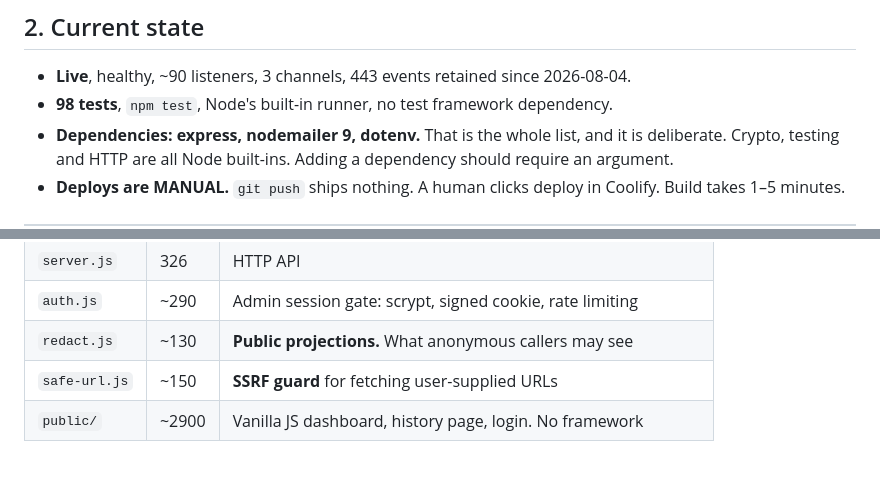
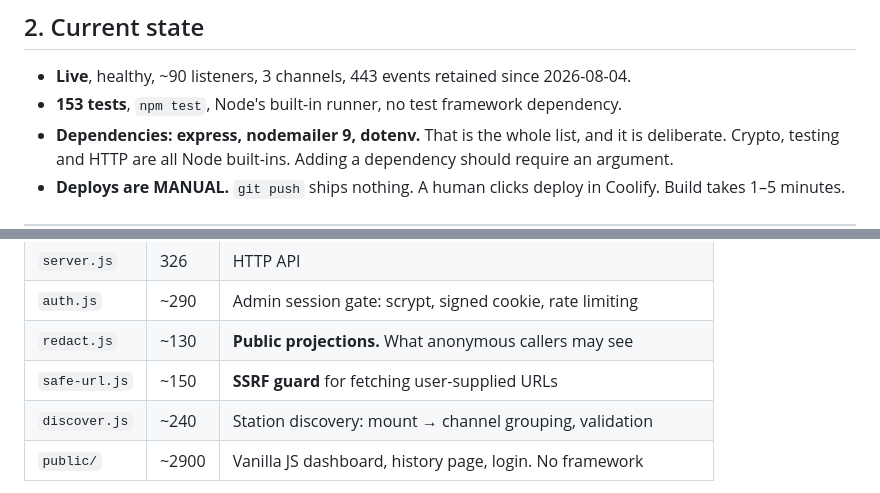
Before and after one commit to Catskill909/icecast-diagnotic, a Markdown page: HANDOFF.md, 2 parts joined by grey strips. Drawn GitHub-style; blank space fills up the shorter version.

```diff
--- a/HANDOFF.md
+++ b/HANDOFF.md
@@ -40,7 +40,7 @@ regression, however green the tests are.**
 
 - **Live**, healthy, ~90 listeners, 3 channels, 443 events retained since
   2026-08-04.
-- **98 tests**, `npm test`, Node's built-in runner, no test framework dependency.
+- **153 tests**, `npm test`, Node's built-in runner, no test framework dependency.
 - **Dependencies: express, nodemailer 9, dotenv.** That is the whole list, and it
   is deliberate. Crypto, testing and HTTP are all Node built-ins. Adding a
   dependency should require an argument.
@@ -111,6 +111,7 @@ silently alters what lands in someone's inbox.
 | `auth.js` | ~290 | Admin session gate: scrypt, signed cookie, rate limiting |
 | `redact.js` | ~130 | **Public projections.** What anonymous callers may see |
 | `safe-url.js` | ~150 | **SSRF guard** for fetching user-supplied URLs |
+| `discover.js` | ~240 | Station discovery: mount → channel grouping, validation |
 | `public/` | ~2900 | Vanilla JS dashboard, history page, login. No framework |
 
 Data lives in `DATA_DIR` (`/app/data` in production, **must be a persistent
```
Also changed, not shown: other parts of HANDOFF.md (+26 -7 lines).
